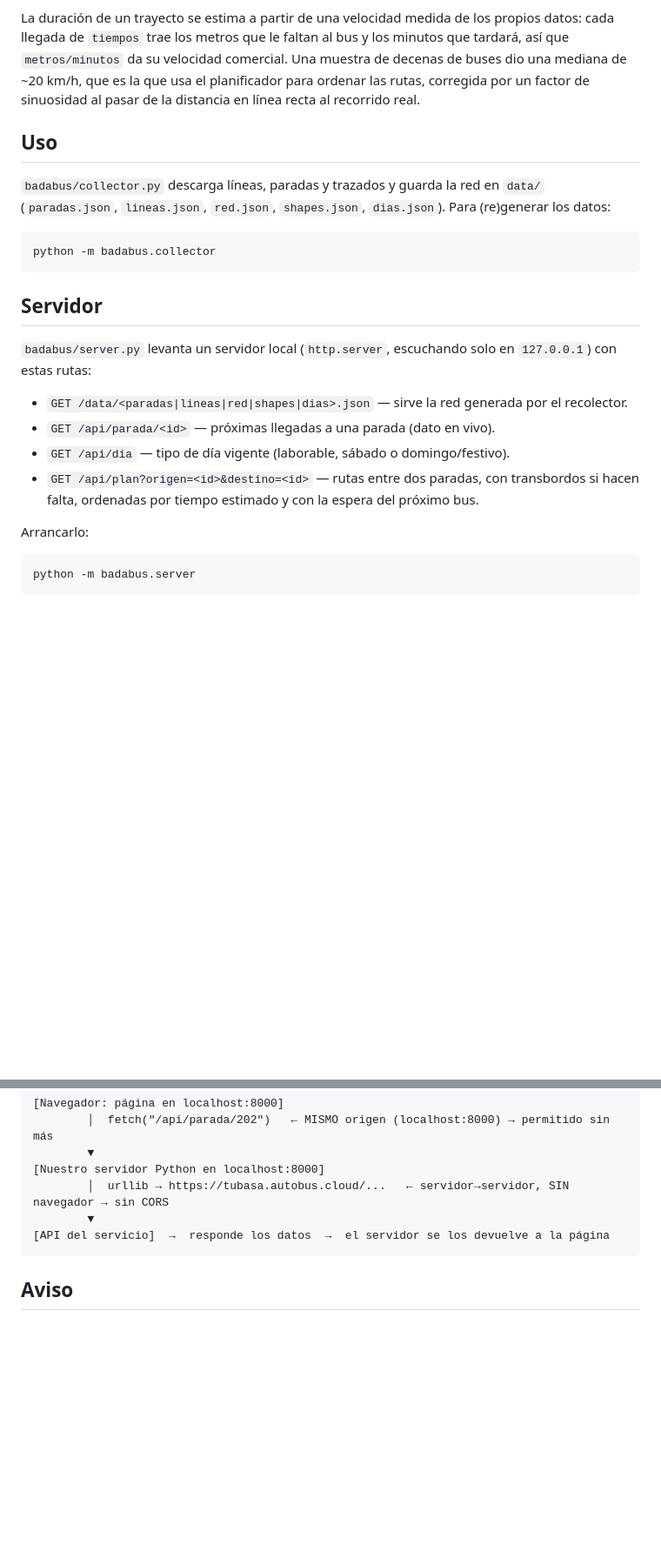
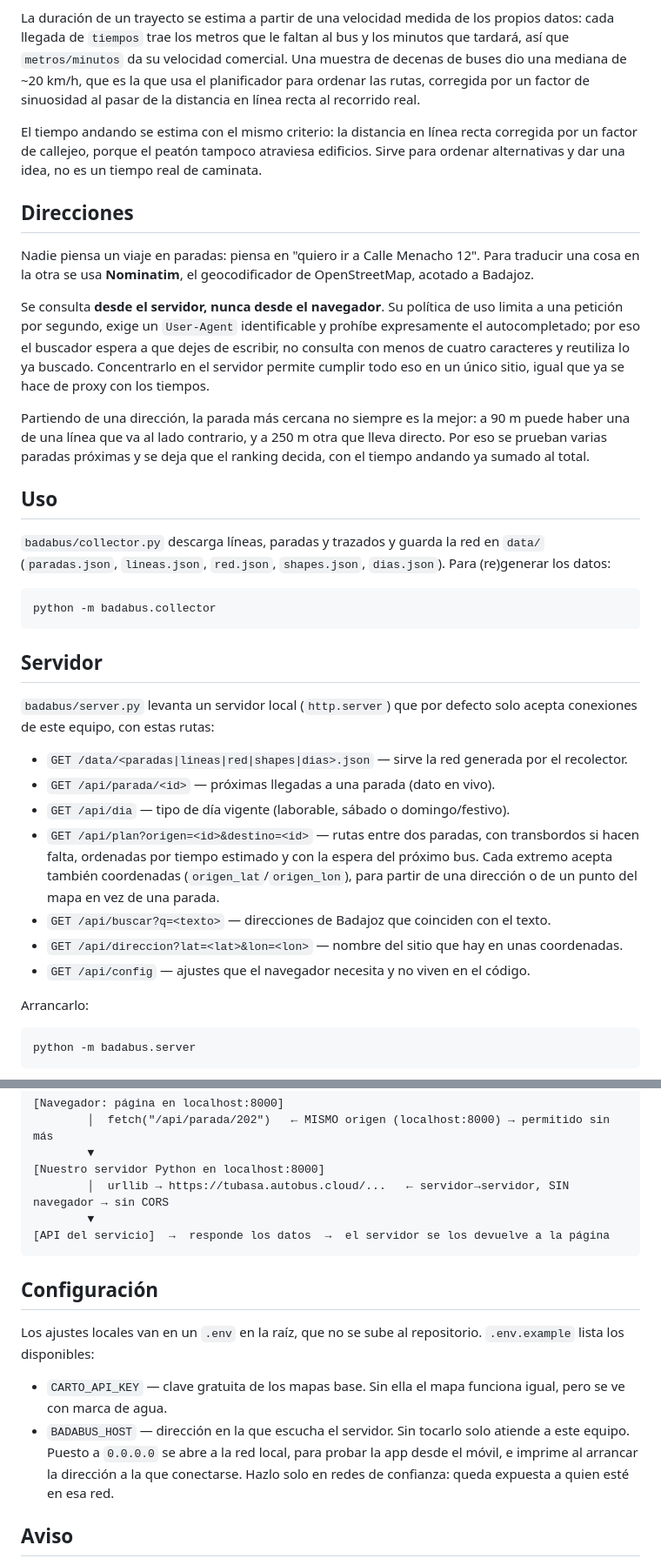
Before and after one commit to javierBF97/badabus, a Markdown page: README.md, 2 parts joined by grey strips. Shown at 87% size. Rendered like a GitHub page; blank space fills up the shorter version.

Commit message:
docs: update readme
Document address search, reverse geocoding and the basemap key.

Cover the new endpoints, planning from coordinates, the walking time
estimate, and why Nominatim is queried from the server.

Co-Authored-By: Claude <noreply@anthropic.com>

````diff
--- a/README.md
+++ b/README.md
@@ -39,6 +39,26 @@ buses dio una mediana de ~20 km/h, que es la que usa el planificador para ordena
 rutas, corregida por un factor de sinuosidad al pasar de la distancia en línea recta al
 recorrido real.
 
+El tiempo andando se estima con el mismo criterio: la distancia en línea recta corregida por
+un factor de callejeo, porque el peatón tampoco atraviesa edificios. Sirve para ordenar
+alternativas y dar una idea, no es un tiempo real de caminata.
+
+## Direcciones
+Nadie piensa un viaje en paradas: piensa en "quiero ir a Calle Menacho 12". Para traducir
+una cosa en la otra se usa **Nominatim**, el geocodificador de OpenStreetMap, acotado a
+Badajoz.
+
+Se consulta **desde el servidor, nunca desde el navegador**. Su política de uso limita a una
+petición por segundo, exige un `User-Agent` identificable y prohíbe expresamente el
+autocompletado; por eso el buscador espera a que dejes de escribir, no consulta con menos de
+cuatro caracteres y reutiliza lo ya buscado. Concentrarlo en el servidor permite cumplir todo
+eso en un único sitio, igual que ya se hace de proxy con los tiempos.
+
+Partiendo de una dirección, la parada más cercana no siempre es la mejor: a 90 m puede haber
+una de una línea que va al lado contrario, y a 250 m otra que lleva directo. Por eso se
+prueban varias paradas próximas y se deja que el ranking decida, con el tiempo andando ya
+sumado al total.
+
 ## Uso
 `badabus/collector.py` descarga líneas, paradas y trazados y guarda la red en `data/`
 (`paradas.json`, `lineas.json`, `red.json`, `shapes.json`, `dias.json`). Para (re)generar los datos:
@@ -47,14 +67,19 @@ python -m badabus.collector
 ```
 
 ## Servidor
-`badabus/server.py` levanta un servidor local (`http.server`, escuchando solo en
-`127.0.0.1`) con estas rutas:
+`badabus/server.py` levanta un servidor local (`http.server`) que por defecto solo
+acepta conexiones de este equipo, con estas rutas:
 
 - `GET /data/<paradas|lineas|red|shapes|dias>.json` — sirve la red generada por el recolector.
 - `GET /api/parada/<id>` — próximas llegadas a una parada (dato en vivo).
 - `GET /api/dia` — tipo de día vigente (laborable, sábado o domingo/festivo).
 - `GET /api/plan?origen=<id>&destino=<id>` — rutas entre dos paradas, con transbordos si hacen
-  falta, ordenadas por tiempo estimado y con la espera del próximo bus.
+  falta, ordenadas por tiempo estimado y con la espera del próximo bus. Cada extremo acepta
+  también coordenadas (`origen_lat`/`origen_lon`), para partir de una dirección o de un punto
+  del mapa en vez de una parada.
+- `GET /api/buscar?q=<texto>` — direcciones de Badajoz que coinciden con el texto.
+- `GET /api/direccion?lat=<lat>&lon=<lon>` — nombre del sitio que hay en unas coordenadas.
+- `GET /api/config` — ajustes que el navegador necesita y no viven en el código.
 
 Arrancarlo:
 ```
@@ -73,6 +98,17 @@ python -m badabus.server
 [API del servicio]  →  responde los datos  →  el servidor se los devuelve a la página
 ```
 
+## Configuración
+Los ajustes locales van en un `.env` en la raíz, que no se sube al repositorio. `.env.example`
+lista los disponibles:
+
+- `CARTO_API_KEY` — clave gratuita de los mapas base. Sin ella el mapa funciona igual, pero
+  se ve con marca de agua.
+- `BADABUS_HOST` — dirección en la que escucha el servidor. Sin tocarlo solo atiende a este
+  equipo. Puesto a `0.0.0.0` se abre a la red local, para probar la app desde el móvil, e
+  imprime al arrancar la dirección a la que conectarse. Hazlo solo en redes de confianza:
+  queda expuesta a quien esté en esa red.
+
 ## Aviso
 Herramienta personal que consume datos públicos del servicio de autobús urbano de
 Badajoz. No es un producto oficial y no redistribuye sus datos. Uso responsable.
````
